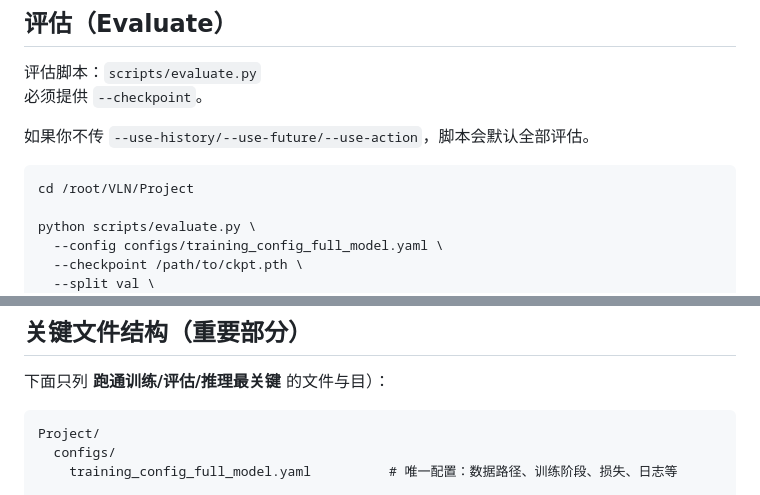
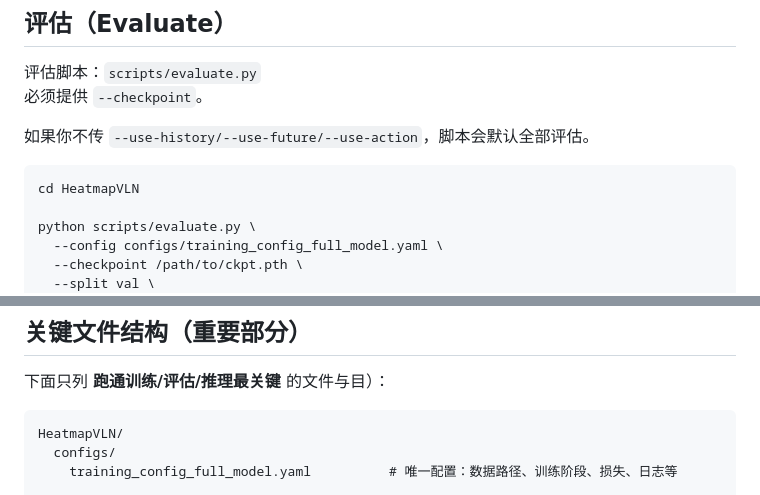
Before and after one commit to HarryFang30/HeatmapVLN, a Markdown page: README.md, 2 parts joined by grey strips. GitHub-like rendering.

````diff
--- a/README.md
+++ b/README.md
@@ -191,7 +191,7 @@ python scripts/train_history_action.py \
 如果你不传 `--use-history/--use-future/--use-action`，脚本会默认全部评估。
 
 ```bash
-cd /root/VLN/Project
+cd HeatmapVLN
 
 python scripts/evaluate.py \
   --config configs/training_config_full_model.yaml \
@@ -242,7 +242,7 @@ python scripts/evaluate.py \
 下面只列 **跑通训练/评估/推理最关键** 的文件与目）：
 
 ```text
-Project/
+HeatmapVLN/
   configs/
     training_config_full_model.yaml          # 唯一配置：数据路径、训练阶段、损失、日志等
 
````
